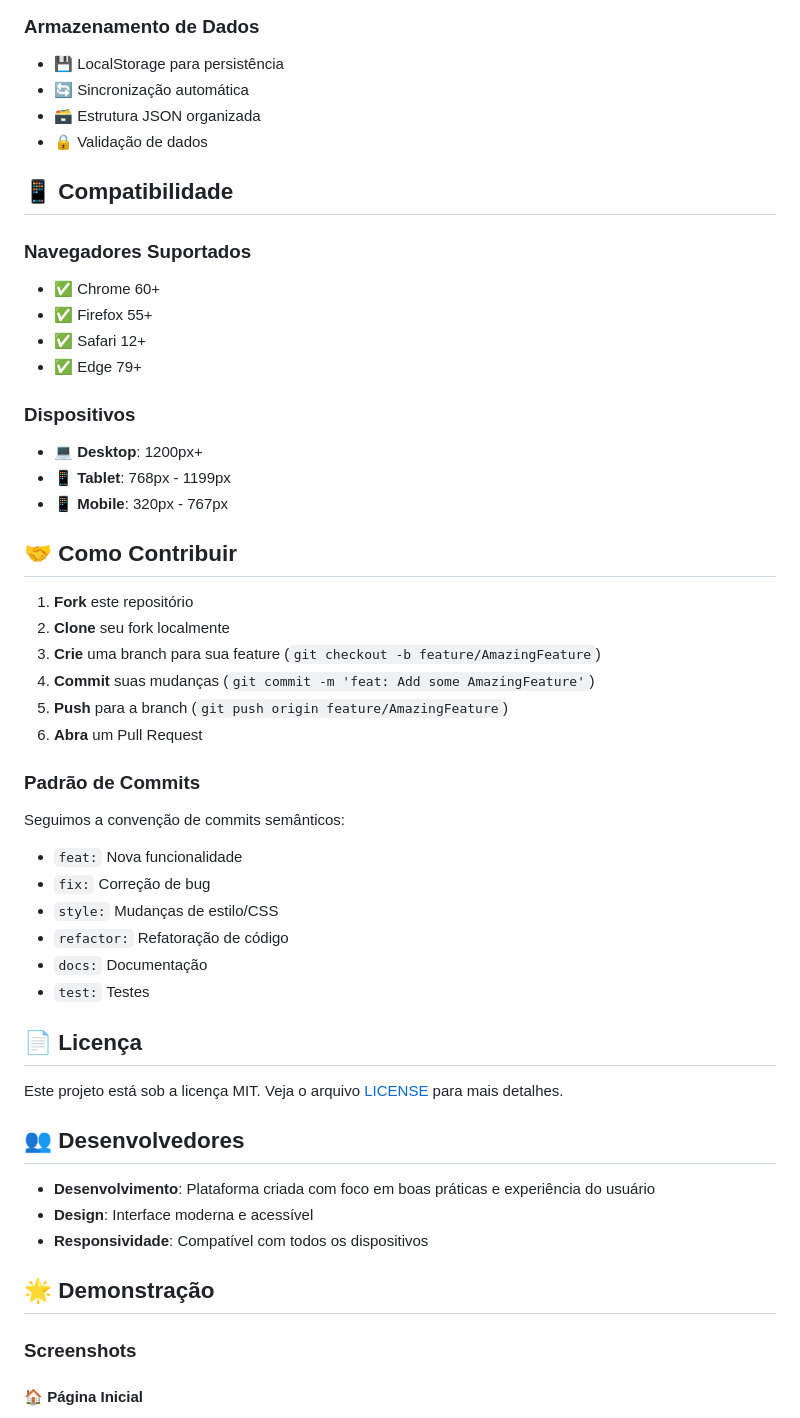
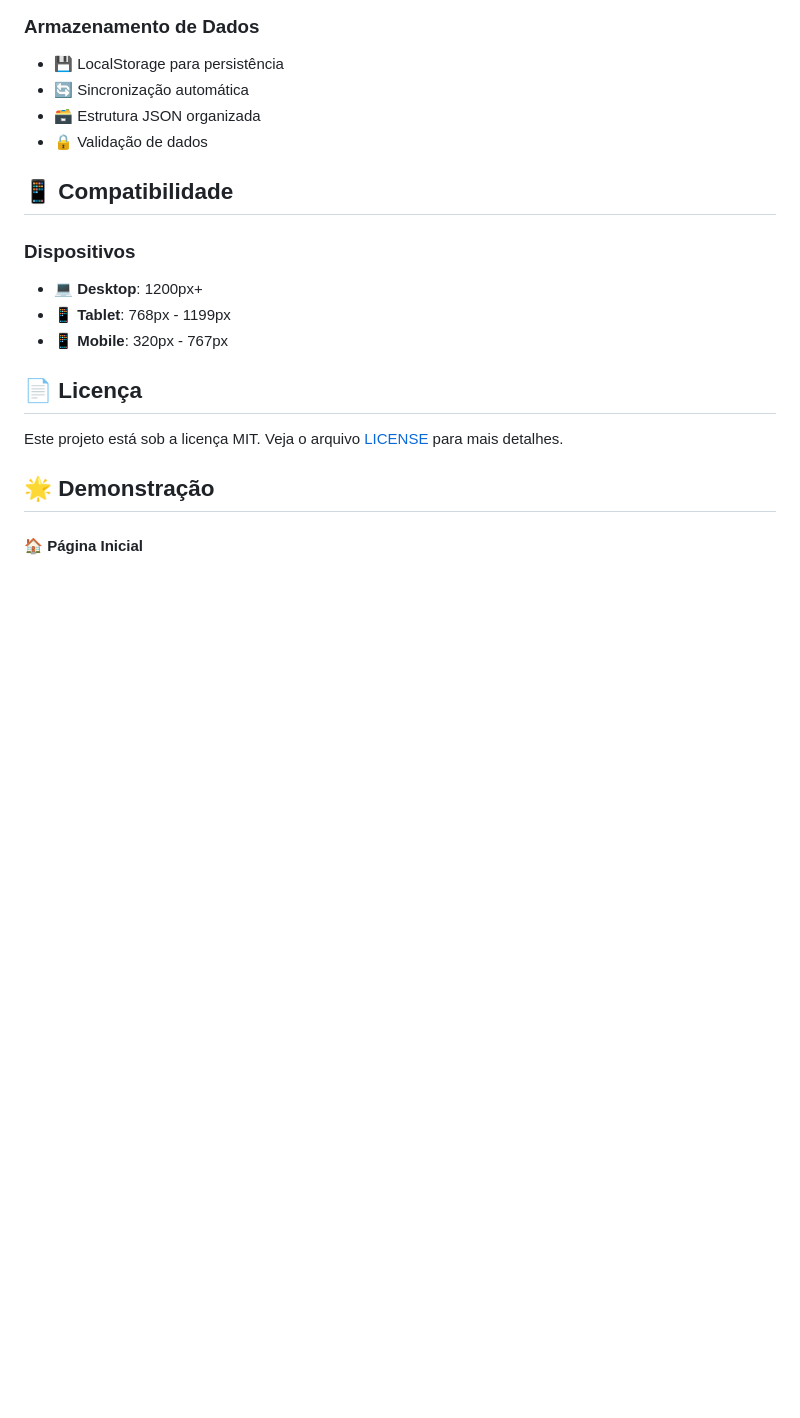
Before and after one commit to Joao-Felipe-coding/voluntariado, a Markdown page: README.md, the part around one of its changes. Drawn GitHub-style; blank space fills up the shorter version.

Commit message:
docs: revisão de documentação para finalização

```diff
--- a/README.md
+++ b/README.md
@@ -151,48 +151,16 @@ limparTodosDados();
 
 ## 📱 Compatibilidade
 
-### Navegadores Suportados
-- ✅ Chrome 60+
-- ✅ Firefox 55+
-- ✅ Safari 12+
-- ✅ Edge 79+
-
 ### Dispositivos
 - 💻 **Desktop**: 1200px+
 - 📱 **Tablet**: 768px - 1199px
 - 📱 **Mobile**: 320px - 767px
 
-## 🤝 Como Contribuir
-
-1. **Fork** este repositório
-2. **Clone** seu fork localmente
-3. **Crie** uma branch para sua feature (`git checkout -b feature/AmazingFeature`)
-4. **Commit** suas mudanças (`git commit -m 'feat: Add some AmazingFeature'`)
-5. **Push** para a branch (`git push origin feature/AmazingFeature`)
-6. **Abra** um Pull Request
-
-### Padrão de Commits
-Seguimos a convenção de commits semânticos:
-- `feat:` Nova funcionalidade
-- `fix:` Correção de bug
-- `style:` Mudanças de estilo/CSS
-- `refactor:` Refatoração de código
-- `docs:` Documentação
-- `test:` Testes
-
 ## 📄 Licença
 
 Este projeto está sob a licença MIT. Veja o arquivo [LICENSE](LICENSE) para mais detalhes.
 
-## 👥 Desenvolvedores
-
-- **Desenvolvimento**: Plataforma criada com foco em boas práticas e experiência do usuário
-- **Design**: Interface moderna e acessível
-- **Responsividade**: Compatível com todos os dispositivos
-
 ## 🌟 Demonstração
-
-### Screenshots
 
 #### 🏠 Página Inicial
 - Hero section atrativo com call-to-actions
```
Also changed, not shown: other parts of README.md (+0 -19 lines).
